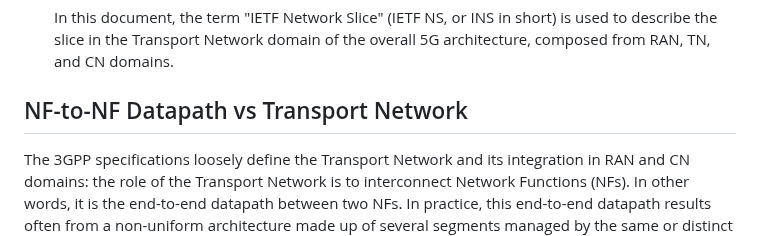
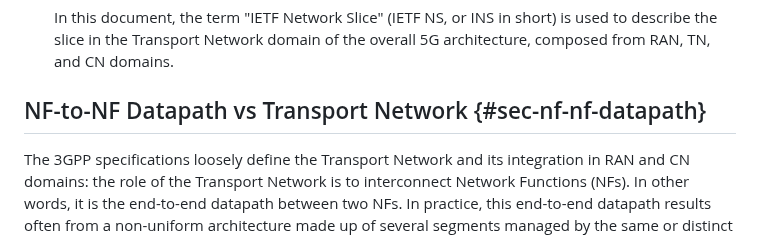
Before and after one commit to boucadair/5g-slice-realization, a Markdown page: draft-srld-teas-5g-slicing.md, the part around the change. GitHub-like rendering.

Commit message:
insert ref section 3.2

```diff
--- a/draft-srld-teas-5g-slicing.md
+++ b/draft-srld-teas-5g-slicing.md
@@ -250,7 +250,7 @@ An extended list of abbreviations used in this document is provided in {{ext-abb
       describe the slice in the Transport Network domain of the overall 5G
       architecture, composed from RAN, TN, and CN domains.
 
-##  NF-to-NF Datapath vs Transport Network
+##  NF-to-NF Datapath vs Transport Network {#sec-nf-nf-datapath}
 
    The 3GPP specifications loosely define the Transport Network and its
    integration in RAN and CN domains: the role of the
```
